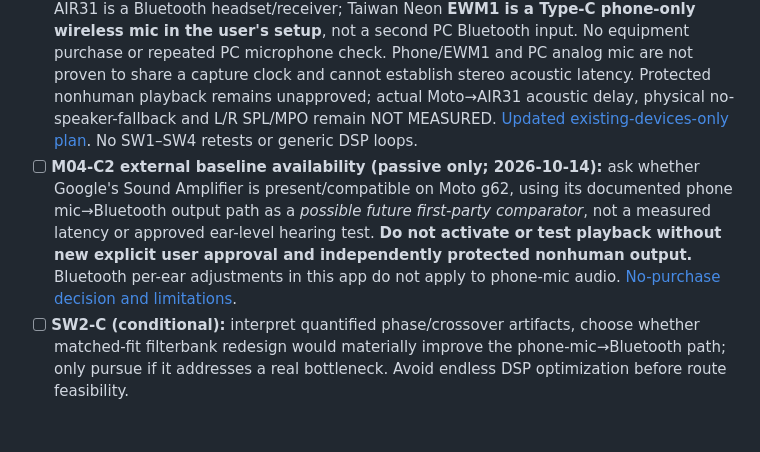
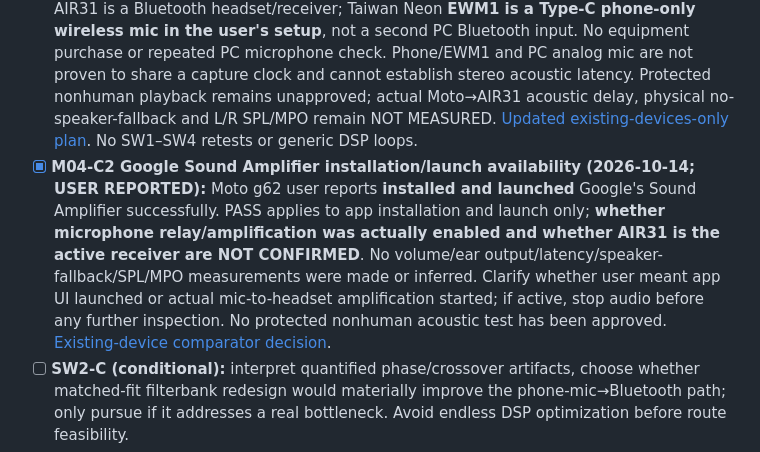
Before and after one commit to edisontw/hearlens, a Markdown page: docs/ROADMAP.md, the part around the change. GitHub-like rendering; blank space fills up the shorter version.

Commit message:
M04-C2: record Google Sound Amplifier install and launch PASS (#68)

```diff
--- a/docs/ROADMAP.md
+++ b/docs/ROADMAP.md
@@ -114,7 +114,7 @@ No live-ear safety claim.
 - [x] **SW2-B (offline characterization):** implement exact **static/frozen-gain complex transfer**, phase and frequency-specific group-delay computation validated against direct DFT of the processor's impulse, dense 250–8000 Hz crossover scans, impulse pre/postcursor, synthetic quiet→loud→quiet WDRC level response, deterministic regression. See [SW2-B evidence and limitations](./SW2B_FILTER_PHASE_ARTIFACTS_2026-10-13.md). **This is not time-varying WDRC group delay, acoustic latency, hearing benefit, or approval to output audio.** Node benchmark remains host-only.
 - [x] **M04-B0 (2026-10-14; desk evaluation only):** software-first phone-mic→ordinary BT receiver remains preferred, but cannot be declared workable for natural daily hearing without measured acoustic delay, physically enforced no-speaker-fallback, and separate L/R output calibration. Conditional local-DSP research shortlist: nRF5340 Audio DK (public PDM/I2S + firmware work, mono per DK); Tympan Rev F (open algorithms but presently sold out); Qualcomm QCC5181 ODM (licensed access unverified). **No hardware purchase or POC approved**, ordinary AIR31 cannot be assumed programmable. [Explicit architecture exit/downselect](./M04B0_SOFTWARE_FIRST_EXIT_AND_LOCAL_DSP_DOWSELECT_2026-10-14.md).
 - [x] **M04-C1 no-purchase equipment decision and microphone inventory (2026-10-14):** PC **Realtek 3.5-mm wired mic detected with live input-level response: PASS**; AIR31 is a Bluetooth headset/receiver; Taiwan Neon **EWM1 is a Type-C phone-only wireless mic in the user's setup**, not a second PC Bluetooth input. No equipment purchase or repeated PC microphone check. Phone/EWM1 and PC analog mic are not proven to share a capture clock and cannot establish stereo acoustic latency. Protected nonhuman playback remains unapproved; actual Moto→AIR31 acoustic delay, physical no-speaker-fallback and L/R SPL/MPO remain NOT MEASURED. [Updated existing-devices-only plan](./M04C1_NO_PURCHASE_PHONE_PC_MIC_PLAN_2026-10-14.md). No SW1–SW4 retests or generic DSP loops.
-- [ ] **M04-C2 external baseline availability (passive only; 2026-10-14):** ask whether Google's Sound Amplifier is present/compatible on Moto g62, using its documented phone mic→Bluetooth output path as a *possible future first-party comparator*, not a measured latency or approved ear-level hearing test. **Do not activate or test playback without new explicit user approval and independently protected nonhuman output.** Bluetooth per-ear adjustments in this app do not apply to phone-mic audio. [No-purchase decision and limitations](./M04C1_NO_PURCHASE_PHONE_PC_MIC_PLAN_2026-10-14.md).
+- [x] **M04-C2 Google Sound Amplifier installation/launch availability (2026-10-14; USER REPORTED):** Moto g62 user reports **installed and launched** Google's Sound Amplifier successfully. PASS applies to app installation and launch only; **whether microphone relay/amplification was actually enabled and whether AIR31 is the active receiver are NOT CONFIRMED**. No volume/ear output/latency/speaker-fallback/SPL/MPO measurements were made or inferred. Clarify whether user meant app UI launched or actual mic-to-headset amplification started; if active, stop audio before any further inspection. No protected nonhuman acoustic test has been approved. [Existing-device comparator decision](./M04C1_NO_PURCHASE_PHONE_PC_MIC_PLAN_2026-10-14.md).
 - [ ] **SW2-C (conditional):** interpret quantified phase/crossover artifacts, choose whether matched-fit filterbank redesign would materially improve the phone-mic→Bluetooth path; only pursue if it addresses a real bottleneck. Avoid endless DSP optimization before route feasibility.
 - [x] **SW3 synthetic-only Bluetooth output route policy:** independent metadata-only model for phone built-in mic → Bluetooth A2DP/LE (mock endpoint), exact input/output identities, fresh-per-chunk mock observations, format/channel/focus/call/foreground/ear-count guards, simulated speaker fallback and reconnect fail-stop, explicit reset/user start and zero ramp on rearm. **No PCM or physical mute/route guarantee.** See [SW3 no-PCM model and limits](./SW3_BLUETOOTH_OUTPUT_FAIL_CLOSED_MODEL_2026-10-13.md).
 - [x] **SW3-Native passive output observability (code/CI):** independent Android input-only debug APK adds API 33+ `AudioManager.getAudioDevicesForAttributes` anticipated MEDIA/speech vs ACCESSIBILITY/speech output-device lists, with explicit separation from available devices, selected communication route and **unobserved active playback**. Button, foreground/devices-added/removal refresh, no sound/PCM output. It is **not** physical speaker fallback protection or measured Bluetooth latency; optional one-button field confirmation remains open. See [SW3-Native evidence](./SW3_NATIVE_ANDROID_OUTPUT_OBSERVABILITY_2026-10-13.md).
```
